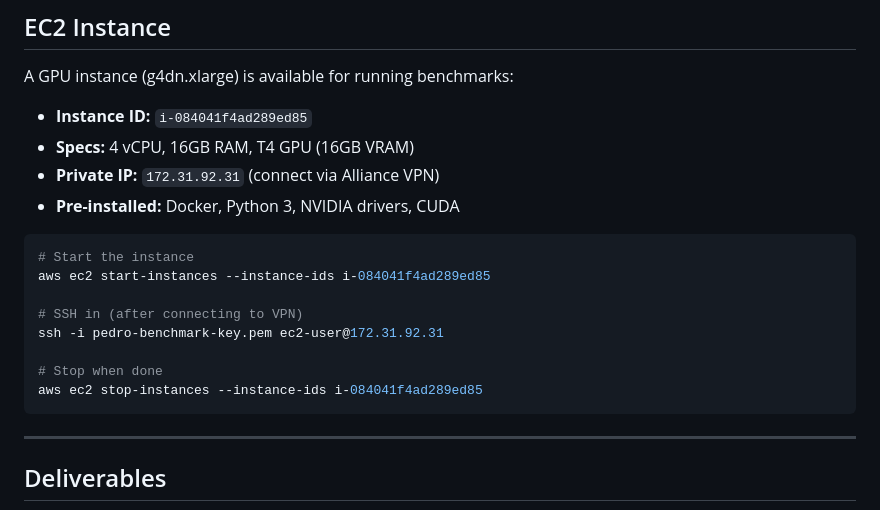
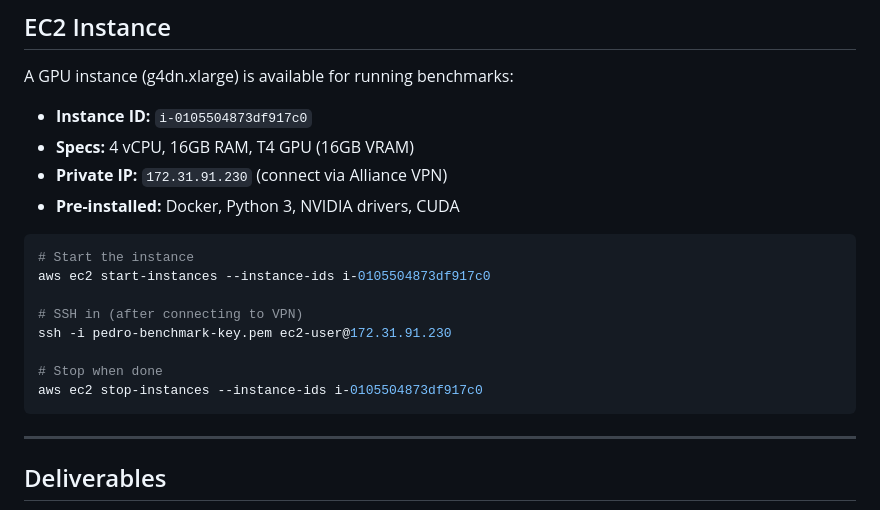
Before and after one commit to alliance-genome/agr_pdf_extraction_service, a Markdown page: README.md, the part around the change. Rendered like a GitHub page.

Commit message:
Update EC2 instance to on-demand (new instance ID and IP)

````diff
--- a/README.md
+++ b/README.md
@@ -160,20 +160,20 @@ This is an exploratory project. The goal is to understand each tool's capabiliti
 
 A GPU instance (g4dn.xlarge) is available for running benchmarks:
 
-- **Instance ID:** `i-084041f4ad289ed85`
+- **Instance ID:** `i-0105504873df917c0`
 - **Specs:** 4 vCPU, 16GB RAM, T4 GPU (16GB VRAM)
-- **Private IP:** `172.31.92.31` (connect via Alliance VPN)
+- **Private IP:** `172.31.91.230` (connect via Alliance VPN)
 - **Pre-installed:** Docker, Python 3, NVIDIA drivers, CUDA
 
 ```bash
 # Start the instance
-aws ec2 start-instances --instance-ids i-084041f4ad289ed85
+aws ec2 start-instances --instance-ids i-0105504873df917c0
 
 # SSH in (after connecting to VPN)
-ssh -i pedro-benchmark-key.pem ec2-user@172.31.92.31
+ssh -i pedro-benchmark-key.pem ec2-user@172.31.91.230
 
 # Stop when done
-aws ec2 stop-instances --instance-ids i-084041f4ad289ed85
+aws ec2 stop-instances --instance-ids i-0105504873df917c0
 ```
 
 ---
````
